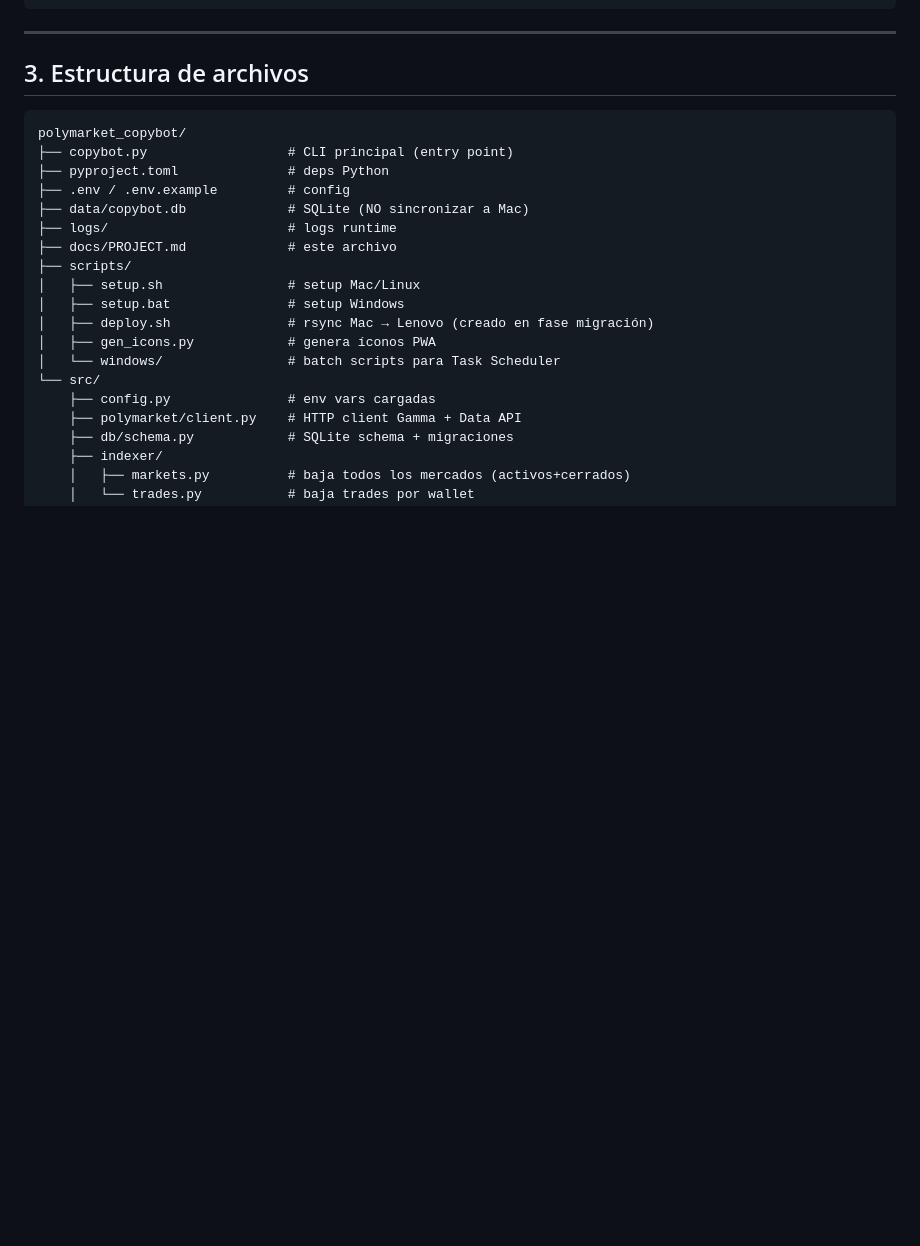
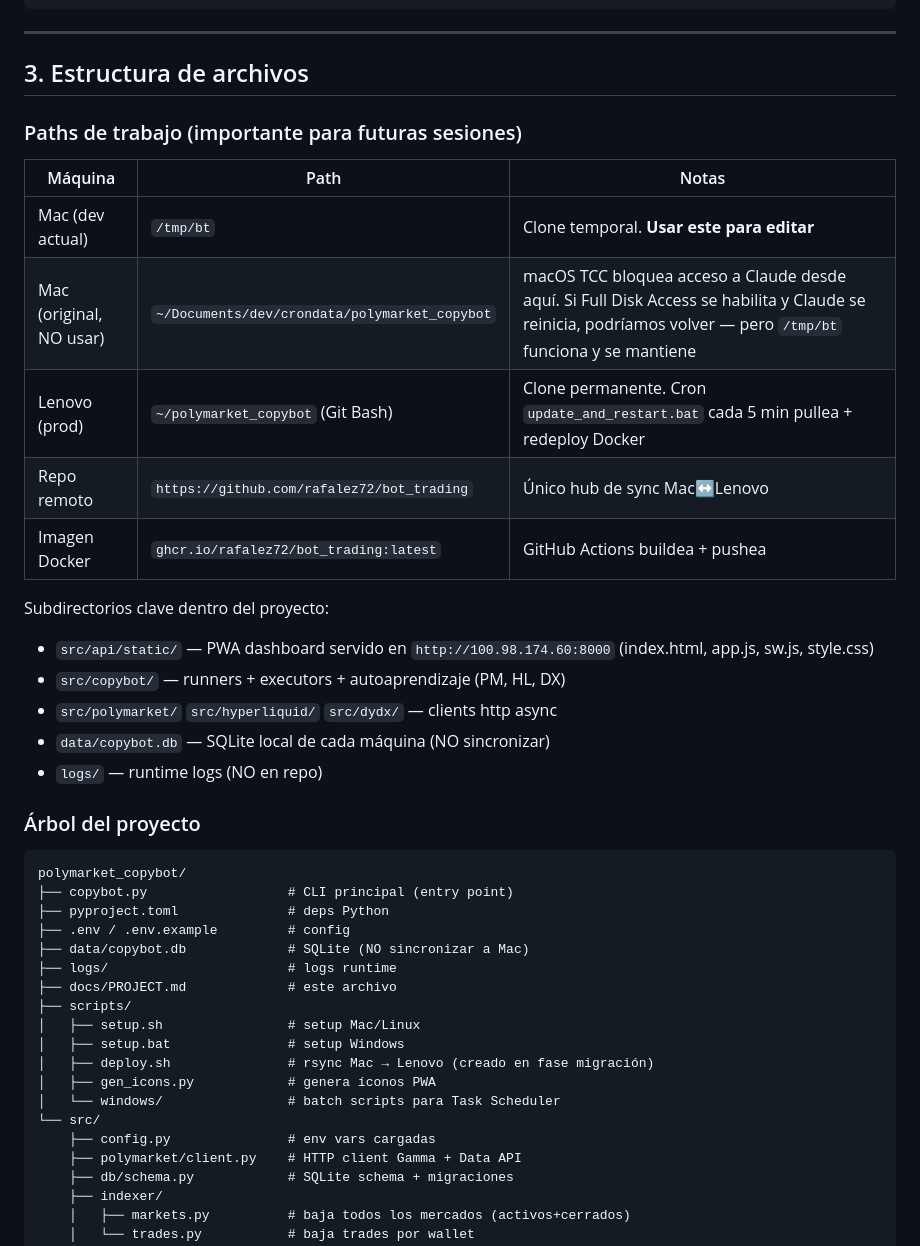
Before and after one commit to rafalez72/bot_trading, a Markdown page: docs/PROJECT.md, the part around the change. Drawn GitHub-style; blank space fills up the shorter version.

Commit message:
docs: tabla de paths de trabajo (Mac /tmp/bt, lenovo, repo, imagen)
Para que futuras sesiones AI sepan dónde está cada cosa: el path Mac
actual (/tmp/bt clone temporal post-TCC), el path histórico que
quedó bloqueado, el path lenovo, el repo y la imagen Docker.

Co-Authored-By: Claude Opus 4.7 (1M context) <noreply@anthropic.com>

````diff
--- a/docs/PROJECT.md
+++ b/docs/PROJECT.md
@@ -50,6 +50,25 @@ Bot que **copia trades** de los mejores wallets de Polymarket (prediction market
 ---
 
 ## 3. Estructura de archivos
+
+### Paths de trabajo (importante para futuras sesiones)
+
+| Máquina | Path | Notas |
+|---------|------|-------|
+| Mac (dev actual) | `/tmp/bt` | Clone temporal. **Usar este para editar** |
+| Mac (original, NO usar) | `~/Documents/dev/crondata/polymarket_copybot` | macOS TCC bloquea acceso a Claude desde aquí. Si Full Disk Access se habilita y Claude se reinicia, podríamos volver — pero `/tmp/bt` funciona y se mantiene |
+| Lenovo (prod) | `~/polymarket_copybot` (Git Bash) | Clone permanente. Cron `update_and_restart.bat` cada 5 min pullea + redeploy Docker |
+| Repo remoto | `https://github.com/rafalez72/bot_trading` | Único hub de sync Mac↔Lenovo |
+| Imagen Docker | `ghcr.io/rafalez72/bot_trading:latest` | GitHub Actions buildea + pushea |
+
+Subdirectorios clave dentro del proyecto:
+- `src/api/static/` — PWA dashboard servido en `http://100.98.174.60:8000` (index.html, app.js, sw.js, style.css)
+- `src/copybot/` — runners + executors + autoaprendizaje (PM, HL, DX)
+- `src/polymarket/` `src/hyperliquid/` `src/dydx/` — clients http async
+- `data/copybot.db` — SQLite local de cada máquina (NO sincronizar)
+- `logs/` — runtime logs (NO en repo)
+
+### Árbol del proyecto
 
 ```
 polymarket_copybot/
````
